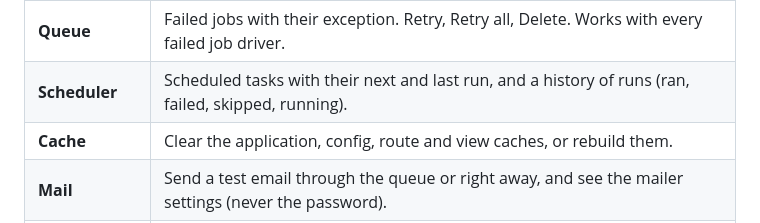
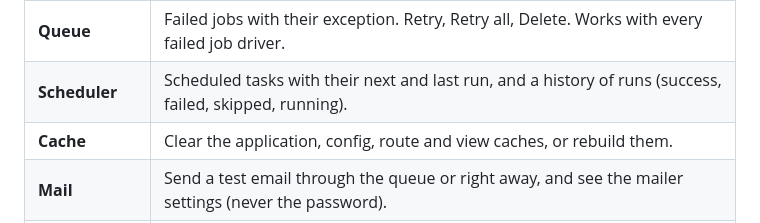
Before and after one commit to soaraid/laravel-debugger, a Markdown page: README.md, the part around the change. GitHub-like rendering.

Commit message:
Scheduler: a successful run is "success", not "ran"
Same word the old ostic tooling used. Runs recorded as "ran" by
v0.1.0-v0.1.5 are shown as success too.

```diff
--- a/README.md
+++ b/README.md
@@ -12,7 +12,7 @@ A log viewer and the ops pages every Laravel app ends up needing, on one page at
 | **Overview** | One list that shows which parts need a look, with a link to each. |
 | **Logs** | Read and search the files in `storage/logs`, filter by level, open an entry for its stack trace. Large files stay fast. |
 | **Queue** | Failed jobs with their exception. Retry, Retry all, Delete. Works with every failed job driver. |
-| **Scheduler** | Scheduled tasks with their next and last run, and a history of runs (ran, failed, skipped, running). |
+| **Scheduler** | Scheduled tasks with their next and last run, and a history of runs (success, failed, skipped, running). |
 | **Cache** | Clear the application, config, route and view caches, or rebuild them. |
 | **Mail** | Send a test email through the queue or right away, and see the mailer settings (never the password). |
 | **Storage** | Upload a test file to the upload disk, open or delete it, and check each disk. |
```
Also changed, not shown: docs/en/scheduler.md (+1 -1 lines), docs/id/scheduler.md (+1 -1 lines), docs/images/scheduler.png, 8 other files.
